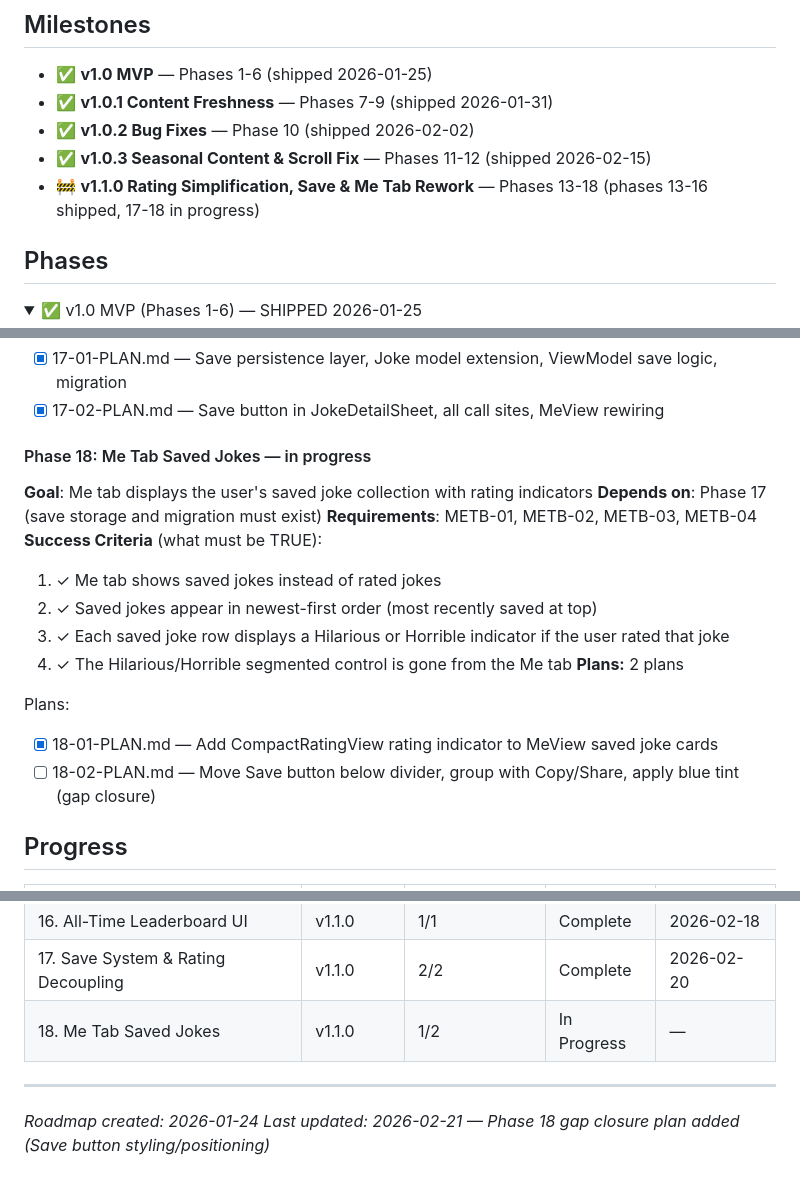
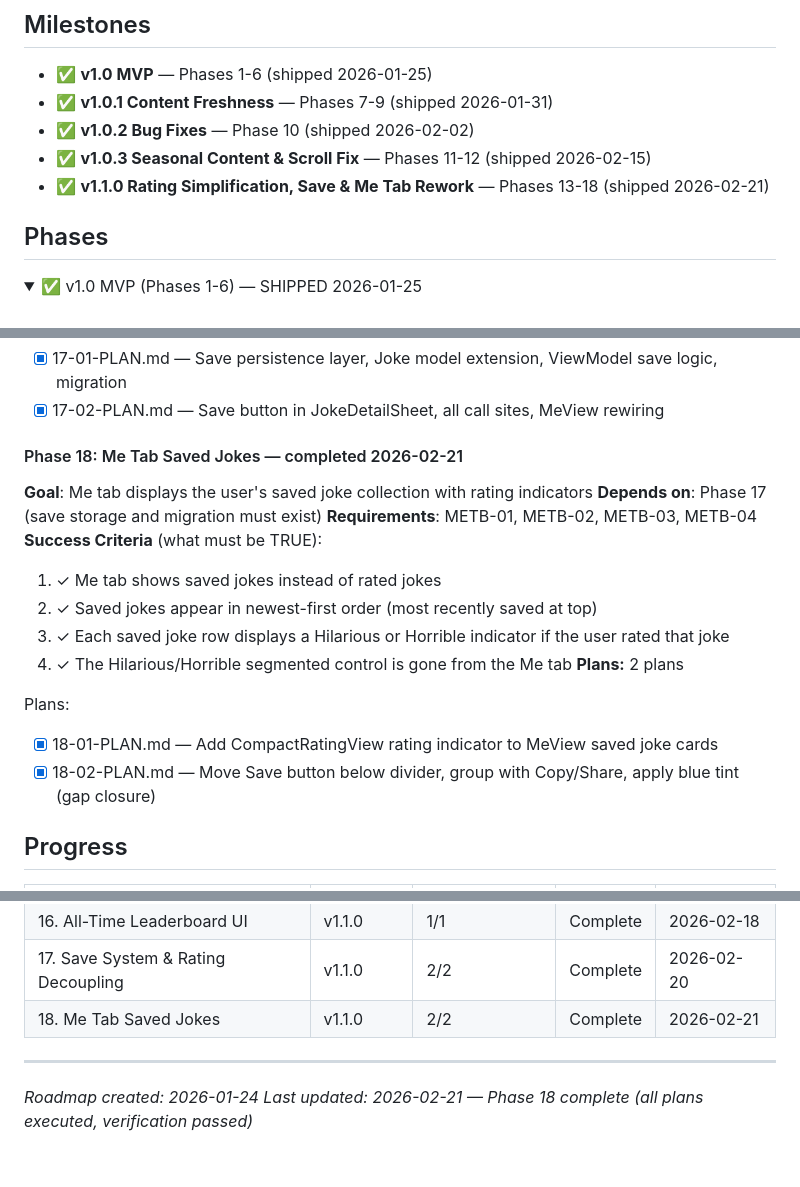
Before and after one commit to itsBrianCreates/mr-funny-jokes-ios-app, a Markdown page: .planning/ROADMAP.md, 3 parts joined by grey strips. Drawn GitHub-style; folded sections open.

Commit message:
docs(phase-18): complete phase execution

```diff
--- a/.planning/ROADMAP.md
+++ b/.planning/ROADMAP.md
@@ -6,7 +6,7 @@
 - ✅ **v1.0.1 Content Freshness** — Phases 7-9 (shipped 2026-01-31)
 - ✅ **v1.0.2 Bug Fixes** — Phase 10 (shipped 2026-02-02)
 - ✅ **v1.0.3 Seasonal Content & Scroll Fix** — Phases 11-12 (shipped 2026-02-15)
-- 🚧 **v1.1.0 Rating Simplification, Save & Me Tab Rework** — Phases 13-18 (phases 13-16 shipped, 17-18 in progress)
+- ✅ **v1.1.0 Rating Simplification, Save & Me Tab Rework** — Phases 13-18 (shipped 2026-02-21)
 
 ## Phases
 
@@ -76,7 +76,7 @@ Plans:
 - [x] 17-01-PLAN.md — Save persistence layer, Joke model extension, ViewModel save logic, migration
 - [x] 17-02-PLAN.md — Save button in JokeDetailSheet, all call sites, MeView rewiring
 
-#### Phase 18: Me Tab Saved Jokes — in progress
+#### Phase 18: Me Tab Saved Jokes — completed 2026-02-21
 **Goal**: Me tab displays the user's saved joke collection with rating indicators
 **Depends on**: Phase 17 (save storage and migration must exist)
 **Requirements**: METB-01, METB-02, METB-03, METB-04
@@ -89,7 +89,7 @@ Plans:
 
 Plans:
 - [x] 18-01-PLAN.md — Add CompactRatingView rating indicator to MeView saved joke cards
-- [ ] 18-02-PLAN.md — Move Save button below divider, group with Copy/Share, apply blue tint (gap closure)
+- [x] 18-02-PLAN.md — Move Save button below divider, group with Copy/Share, apply blue tint (gap closure)
 
 ## Progress
 
@@ -112,9 +112,9 @@ Plans:
 | 15. Me Tab Redesign | v1.1.0 | 1/1 | Complete | 2026-02-18 |
 | 16. All-Time Leaderboard UI | v1.1.0 | 1/1 | Complete | 2026-02-18 |
 | 17. Save System & Rating Decoupling | v1.1.0 | 2/2 | Complete | 2026-02-20 |
-| 18. Me Tab Saved Jokes | v1.1.0 | 1/2 | In Progress | — |
+| 18. Me Tab Saved Jokes | v1.1.0 | 2/2 | Complete | 2026-02-21 |
 
 ---
 
 *Roadmap created: 2026-01-24*
-*Last updated: 2026-02-21 — Phase 18 gap closure plan added (Save button styling/positioning)*
+*Last updated: 2026-02-21 — Phase 18 complete (all plans executed, verification passed)*
```
Also changed, not shown: 1 other file.
